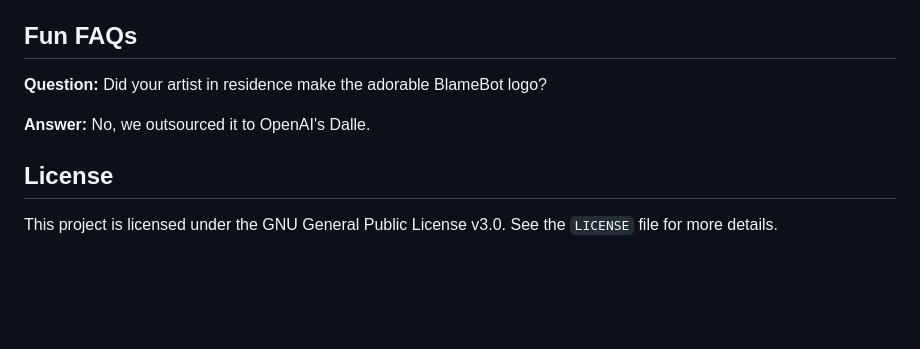
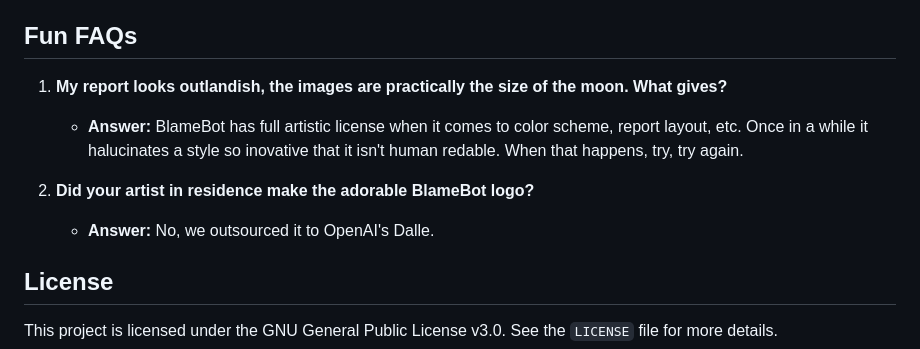
Before and after one commit to sdrasco/BlameBot, a Markdown page: README.md, the part around the change. Rendered like a GitHub page; blank space fills up the shorter version.

```diff
--- a/README.md
+++ b/README.md
@@ -111,9 +111,13 @@ style so inovative that it isn't human redable. When that happens, try, try agai
 
 ## Fun FAQs
 
-**Question:** Did your artist in residence make the adorable BlameBot logo?
+1. **My report looks outlandish, the images are practically the size of the moon.  What gives?**
 
-**Answer:** No, we outsourced it to OpenAI's Dalle.
+   - **Answer:** BlameBot has full artistic license when it comes to color scheme, report layout, etc. Once in a while it halucinates a style so inovative that it isn't human redable. When that happens, try, try again.
+
+2. **Did your artist in residence make the adorable BlameBot logo?**
+
+   - **Answer:** No, we outsourced it to OpenAI's Dalle.
 
 ## License
 
```
